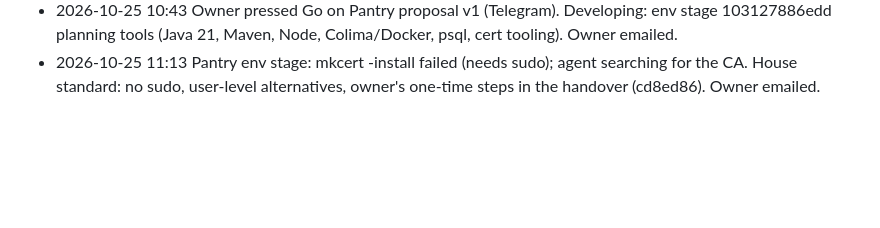
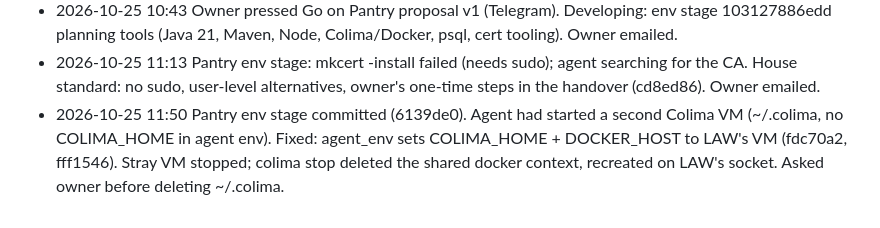
Before and after one commit to mthaqifisa/local-ai-workstation, a Markdown page: PROGRESS.md, the part around the change. Drawn GitHub-style; blank space fills up the shorter version.

Commit message:
Progress log: Colima fix during Pantry env stage
Co-Authored-By: Claude Opus 5.5 <noreply@anthropic.com>

```diff
--- a/PROGRESS.md
+++ b/PROGRESS.md
@@ -228,3 +228,4 @@ Owner's Telegram chat 10-23/24: a BCG-level PDF report request ran 24 + 31 min i
 - 2026-10-25 08:10 Review of the proposal was not real: gemma (32K ctx, 16K output reserve) compacted at 22K and ended with one line; the restate step produced 5/5, no issues. Fixed (1d801db): judge-only model output limit 6144; a review under 400 chars runs again before any restate. 380 tests, deployed, re-run 0 changes. Owner emailed: proposal awaits their go/no-go, with 4 corrections spotted by Claude.
 - 2026-10-25 10:43 Owner pressed Go on Pantry proposal v1 (Telegram). Developing: env stage 103127886edd planning tools (Java 21, Maven, Node, Colima/Docker, psql, cert tooling). Owner emailed.
 - 2026-10-25 11:13 Pantry env stage: mkcert -install failed (needs sudo); agent searching for the CA. House standard: no sudo, user-level alternatives, owner's one-time steps in the handover (cd8ed86). Owner emailed.
+- 2026-10-25 11:50 Pantry env stage committed (6139de0). Agent had started a second Colima VM (~/.colima, no COLIMA_HOME in agent env). Fixed: agent_env sets COLIMA_HOME + DOCKER_HOST to LAW's VM (fdc70a2, fff1546). Stray VM stopped; colima stop deleted the shared docker context, recreated on LAW's socket. Asked owner before deleting ~/.colima.
```
